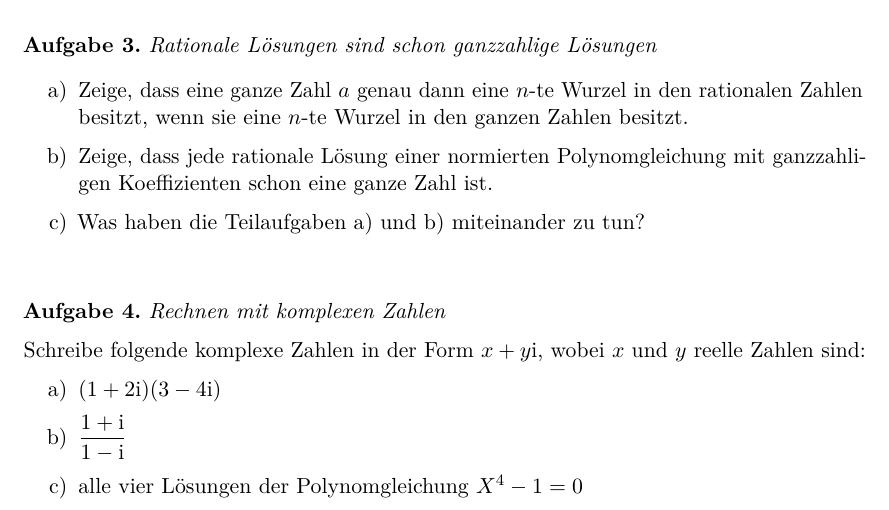
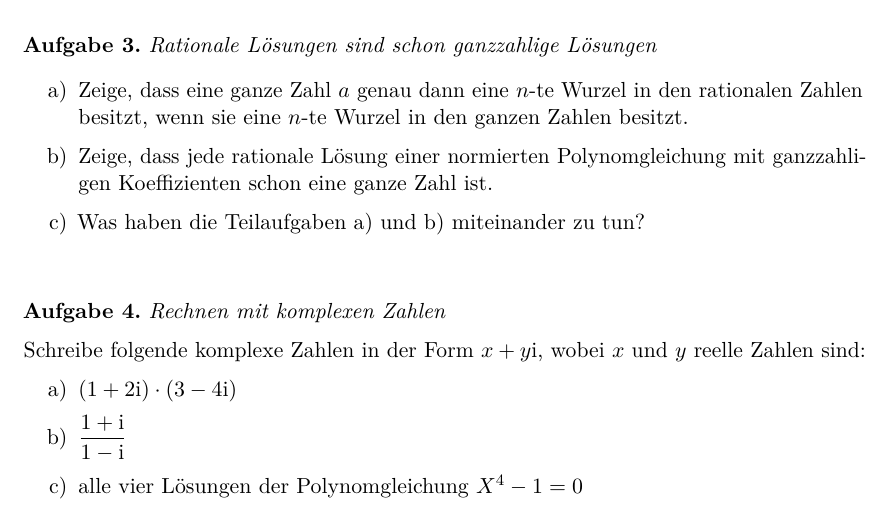
Before and after one commit to iblech/algebra, a LaTeX problem sheet (uebung00.tex): part of the page, cut so that both start at the same text. Compiled offline with pdfLaTeX.

Commit message:
Malpunkt

```diff
--- a/uebung00.tex
+++ b/uebung00.tex
@@ -51,7 +51,7 @@ ganzzahligen Koeffizienten, die diese Zahlen als Lösungen besitzt.
 Schreibe folgende komplexe Zahlen in der Form~$x + y \i$, wobei~$x$ und~$y$
 reelle Zahlen sind:
 \begin{enumerate}
-\item $(1 + 2 \i) (3 - 4 \i)$
+\item $(1 + 2 \i) \cdot (3 - 4 \i)$
 \item $\dfrac{1 + \i}{1 - \i}$
 \item alle vier Lösungen der Polynomgleichung $X^4 - 1 = 0$
 \end{enumerate}
```
Also changed, not shown: uebung00.pdf, uebung01.pdf.
